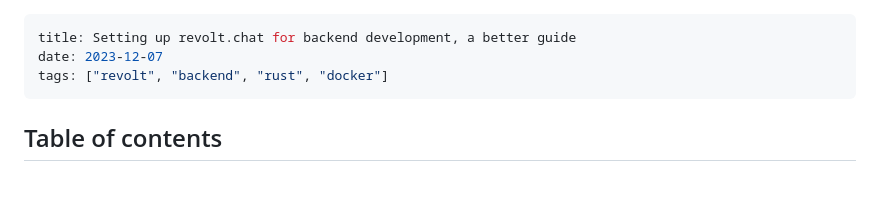
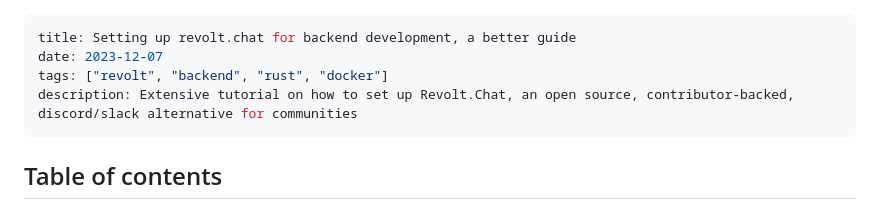
Before and after one commit to amycatgirl/nekoweb-page, a Markdown page: content/blog/setting-up-revolt.md, the part around the change. GitHub-like rendering; blank space fills up the shorter version.

Commit message:
chore: add description to article

```diff
--- a/content/blog/setting-up-revolt.md
+++ b/content/blog/setting-up-revolt.md
@@ -2,6 +2,7 @@
 title: Setting up revolt.chat for backend development, a better guide
 date: 2023-12-07
 tags: ["revolt", "backend", "rust", "docker"]
+description: Extensive tutorial on how to set up Revolt.Chat, an open source, contributor-backed, discord/slack alternative for communities
 ---
 
 ## Table of contents
```
